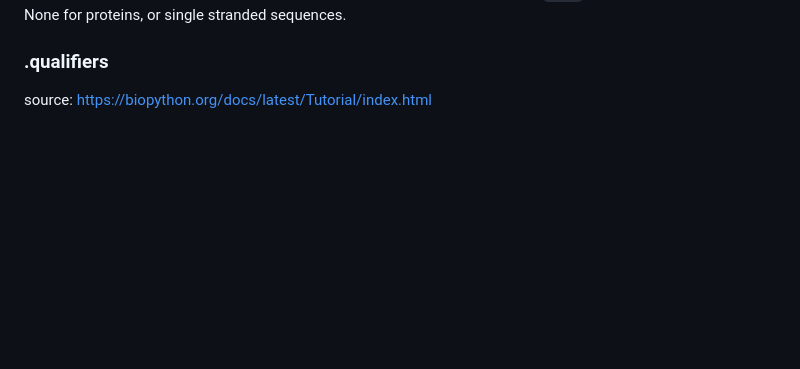
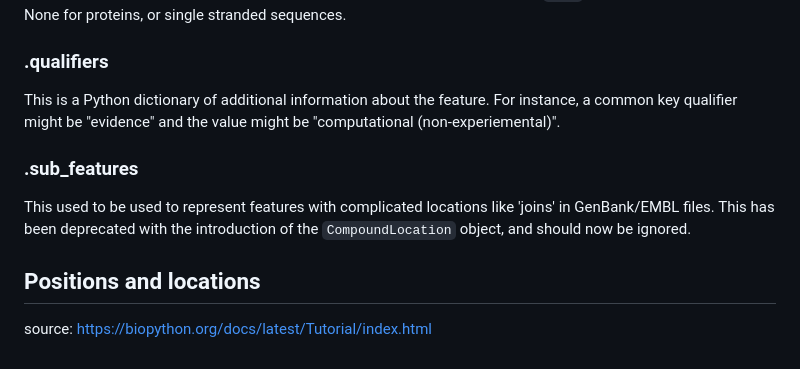
Before and after one commit to putriimnida/bioinfo-journal, a Markdown page: python/biopython.md, the part around the change. Drawn GitHub-style; blank space fills up the shorter version.

Commit message:
SeqFeature: .qualifiers and .subfeatures
Added information about .qualifiers and .sub_features in biopython documentation.

```diff
--- a/python/biopython.md
+++ b/python/biopython.md
@@ -783,7 +783,13 @@ The `SeqFeature` delegates much of its functionality to the location object, and
     shorthand for `.location.strand` - the strand on the sequence that feature is located on. For double stranded nucleotide sequence this may either be 1 for the top strand, -1 for the bottom strand, 0 if the strand is important but is unknown, or `None` if it doesn't matter. This is None for proteins, or single stranded sequences.
 
 ### .qualifiers
+This is a Python dictionary of additional information about the feature. For instance, a common key qualifier might be "evidence" and the value might be "computational (non-experiemental)".
 
+### .sub_features
+This used to be used to represent features with complicated locations like 'joins' in GenBank/EMBL files. This has been deprecated with the introduction of the `CompoundLocation` object, and should now be ignored.
+
+
+## Positions and locations
 
 
 source: https://biopython.org/docs/latest/Tutorial/index.html
```
